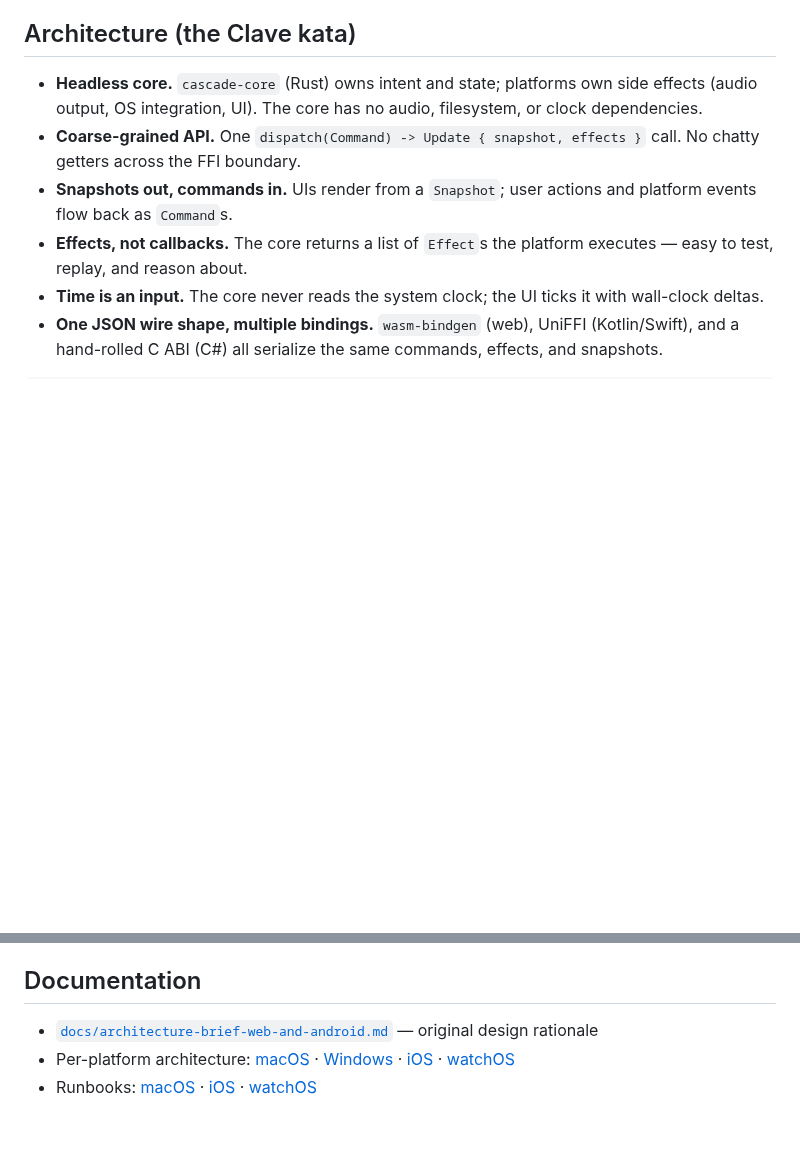
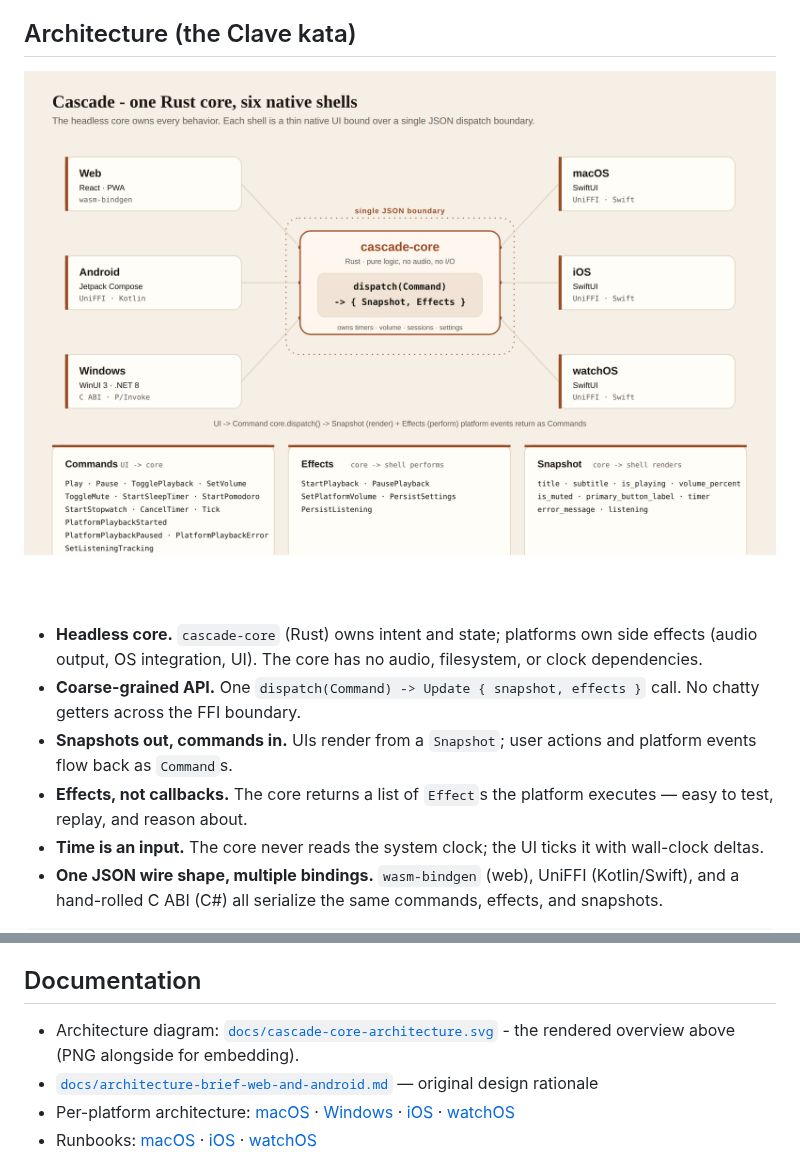
Before and after one commit to JacobStephens2/cascade, a Markdown page: README.md, 2 parts joined by grey strips. GitHub-like rendering; pictures changed too: docs/cascade-core-architecture.png (added); blank space fills up the shorter version.

Commit message:
docs: add Cascade core architecture diagram
A rendered overview of the one-core/six-shells design, embedded in the README Architecture section and linked from Documentation. SVG is the source; PNG for reliable rendering.

Co-Authored-By: Claude Opus 4.8 (1M context) <noreply@anthropic.com>

```diff
--- a/README.md
+++ b/README.md
@@ -42,6 +42,8 @@ code is written and wired but the build is only verified via CI.
   System Media Transport Controls, and sleep-prevention during long sessions
 
 ## Architecture (the Clave kata)
+
+![Cascade architecture - one Rust core driving six native shells over a single dispatch(Command) -> { Snapshot, Effects } boundary](docs/cascade-core-architecture.png)
 
 - **Headless core.** `cascade-core` (Rust) owns intent and state; platforms own
   side effects (audio output, OS integration, UI). The core has no audio,
@@ -110,6 +112,7 @@ cd ../../apps/web && npm install && npm run dev
 
 ## Documentation
 
+- Architecture diagram: [`docs/cascade-core-architecture.svg`](docs/cascade-core-architecture.svg) - the rendered overview above (PNG alongside for embedding).
 - [`docs/architecture-brief-web-and-android.md`](docs/architecture-brief-web-and-android.md) — original design rationale
 - Per-platform architecture: [macOS](docs/macos-app-architecture.md) ·
   [Windows](docs/windows-app-architecture.md) · [iOS](docs/ios-app-architecture.md) ·
```
Also changed, not shown: 1 other file.
